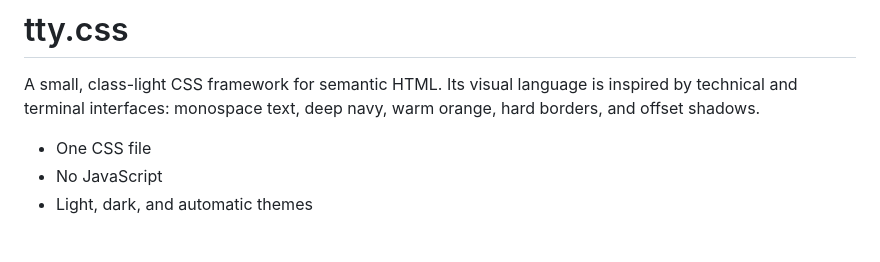
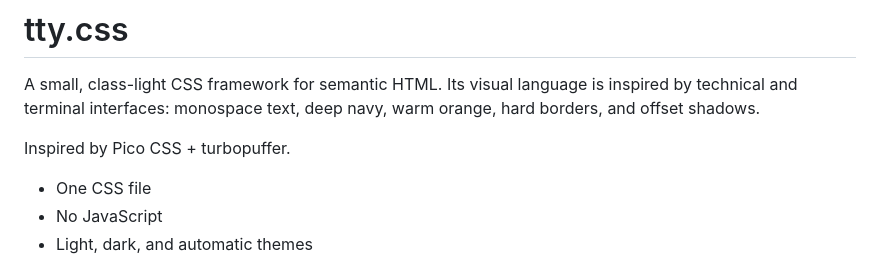
Before and after one commit to slok/tty.css, a Markdown page: README.md, the part around the change. GitHub-like rendering; blank space fills up the shorter version.

Commit message:
docs: credit Pico CSS and turbopuffer inspiration

```diff
--- a/README.md
+++ b/README.md
@@ -3,6 +3,8 @@
 A small, class-light CSS framework for semantic HTML. Its visual language is
 inspired by technical and terminal interfaces: monospace text, deep navy,
 warm orange, hard borders, and offset shadows.
+
+Inspired by Pico CSS + turbopuffer.
 
 - One CSS file
 - No JavaScript
```
